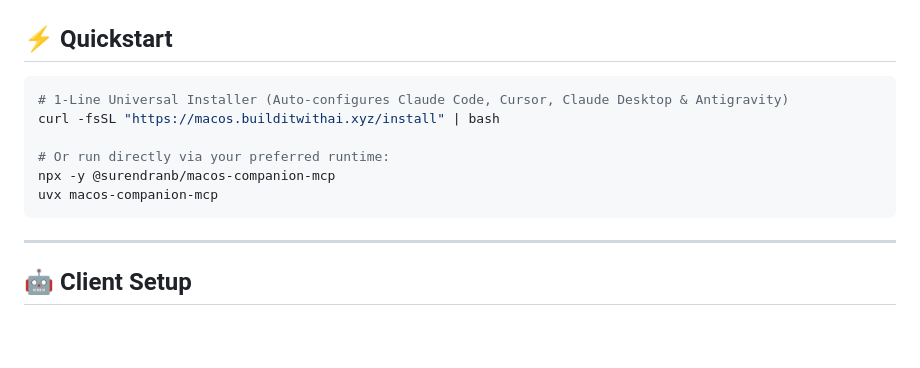
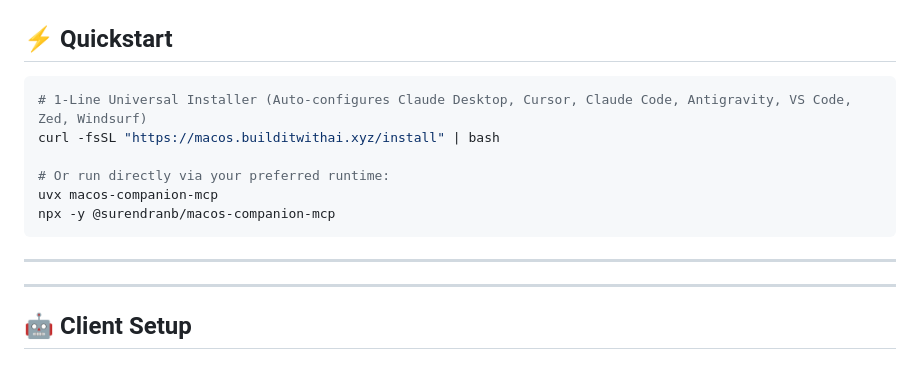
Before and after one commit to surendranb/macos-mcp, a Markdown page: README.md, the part around the change. Drawn GitHub-style; blank space fills up the shorter version.

Commit message:
docs: update README with universal installer capabilities and verified package references

````diff
--- a/README.md
+++ b/README.md
@@ -15,13 +15,15 @@
 ## ⚡ Quickstart
 
 ```bash
-# 1-Line Universal Installer (Auto-configures Claude Code, Cursor, Claude Desktop & Antigravity)
+# 1-Line Universal Installer (Auto-configures Claude Desktop, Cursor, Claude Code, Antigravity, VS Code, Zed, Windsurf)
 curl -fsSL "https://macos.builditwithai.xyz/install" | bash
 
 # Or run directly via your preferred runtime:
+uvx macos-companion-mcp
 npx -y @surendranb/macos-companion-mcp
-uvx macos-companion-mcp
 ```
+
+---
 
 ---
 
````
